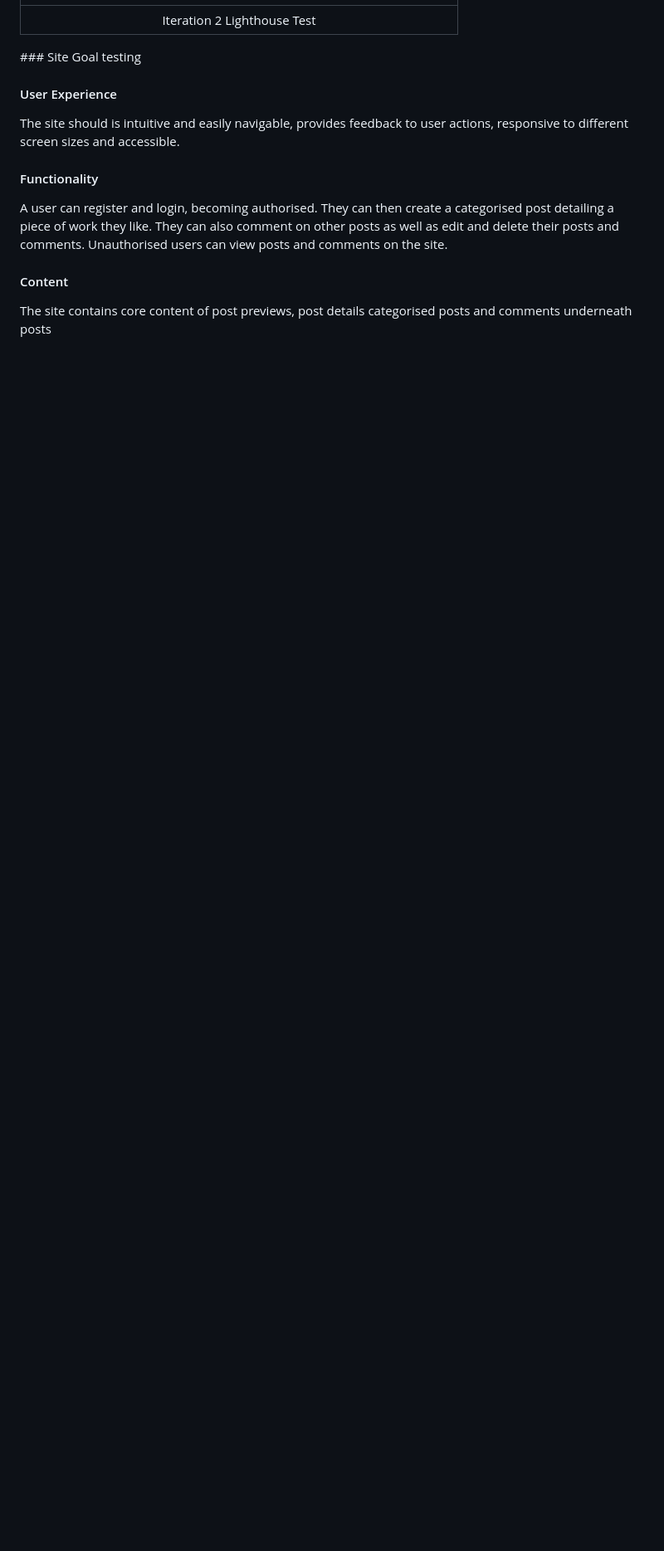
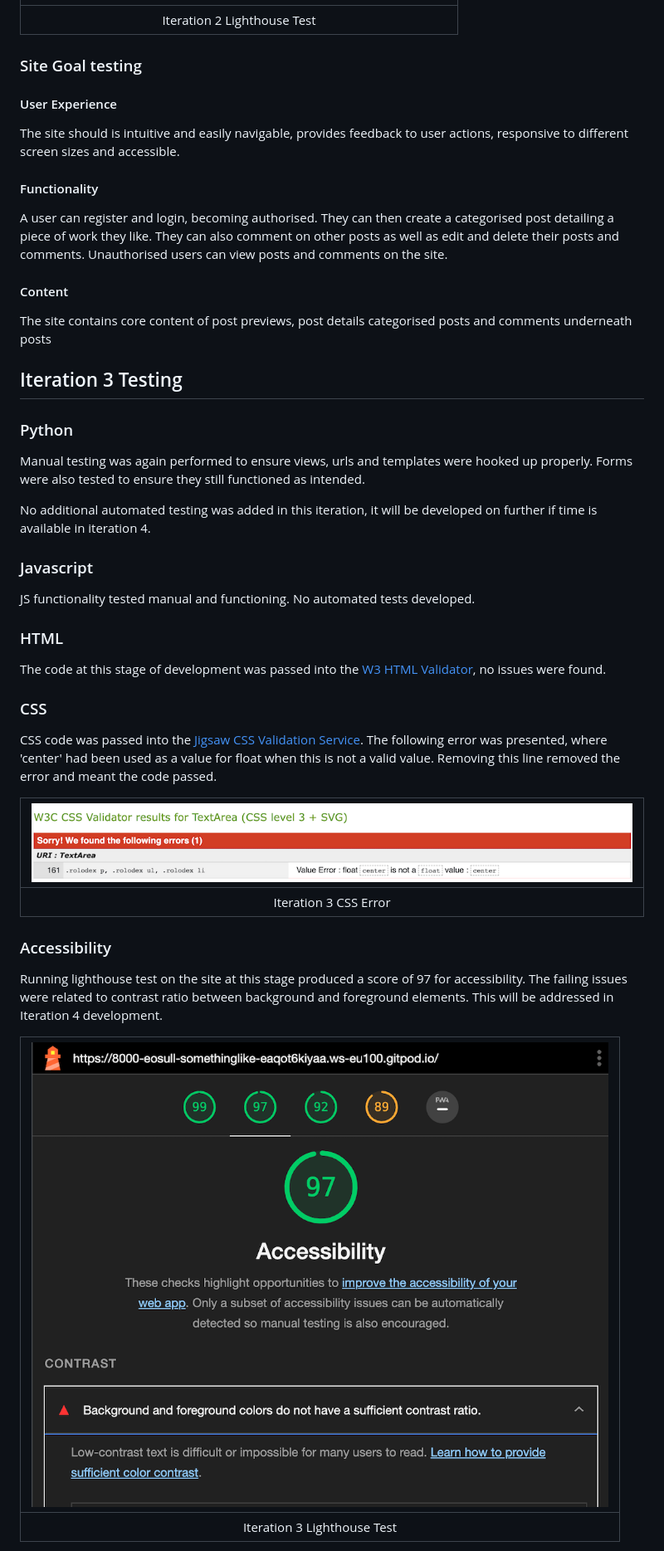
Before and after one commit to eosull/Something-Like, a Markdown page: README.md, the part around the change printed below. Shown: that part at 83% size. Rendered like a GitHub page; pictures changed too: assets/readme_images/iteration_3_CSS_error.png (added), assets/readme_images/iteration_3_lighthouse.png (added); blank space fills up the shorter version.

Commit message:
tests:complete and document iteration 3 tests

```diff
--- a/README.md
+++ b/README.md
@@ -299,7 +299,7 @@ Running lighthouse test on the site at this stage produced a score of 100 for ac
 |:--:|
 |Iteration 2 Lighthouse Test|
 
-### Site Goal testing
+### Site Goal testing
 
 #### User Experience
 The site should is intuitive and easily navigable, provides feedback to user actions, responsive to different screen sizes and accessible.
@@ -309,3 +309,36 @@ A user can register and login, becoming authorised. They can then create a categ
 
 #### Content
 The site contains core content of post previews, post details categorised posts and comments underneath posts
+
+## Iteration 3 Testing
+
+### Python
+
+Manual testing was again performed to ensure views, urls and templates were hooked up properly. Forms were also tested to ensure they still functioned as intended.
+
+No additional automated testing was added in this iteration, it will be developed on further if time is available in iteration 4.
+
+### Javascript
+
+JS functionality tested manual and functioning. No automated tests developed.
+
+### HTML
+
+The code at this stage of development was passed into the [W3 HTML Validator](https://validator.w3.org/), no issues were found.
+
+### CSS
+
+CSS code was passed into the [Jigsaw CSS Validation Service](https://jigsaw.w3.org/css-validator/). The following error was presented, where 'center' had been used as a value for float when this is not a valid value. Removing this line removed the error and meant the code passed.
+
+| ![Iteration 3 CSS](/assets/readme_images/iteration_3_CSS_error.png) |
+|:--:|
+|Iteration 3 CSS Error|
+
+### Accessibility
+
+Running lighthouse test on the site at this stage produced a score of 97 for accessibility. The failing issues were related to contrast ratio between background and foreground elements. This will be addressed in Iteration 4 development.
+
+| ![Iteration 3 Lighthouse](/assets/readme_images/iteration_3_lighthouse.png) |
+|:--:|
+|Iteration 3 Lighthouse Test|
+
```
Also changed, not shown: other parts of README.md (+10 -6 lines), 1 other file.
